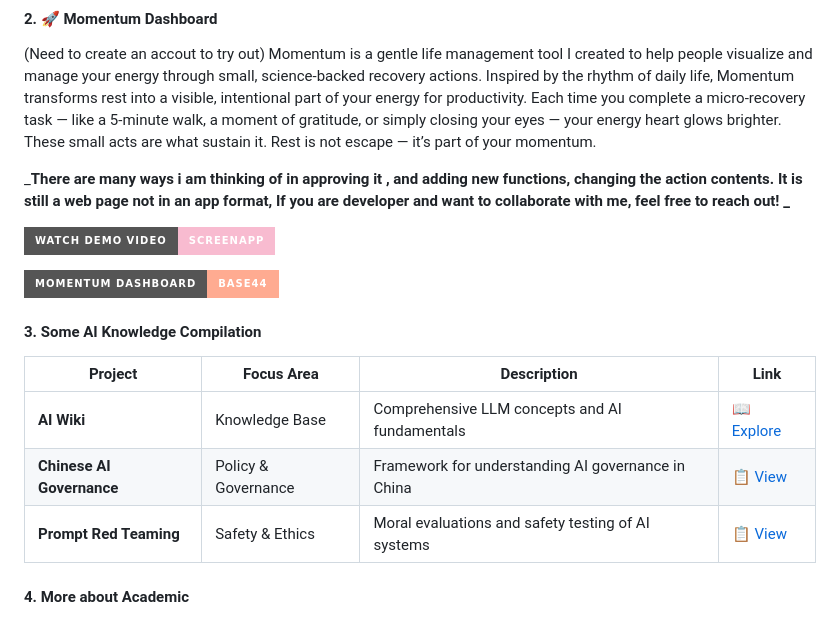
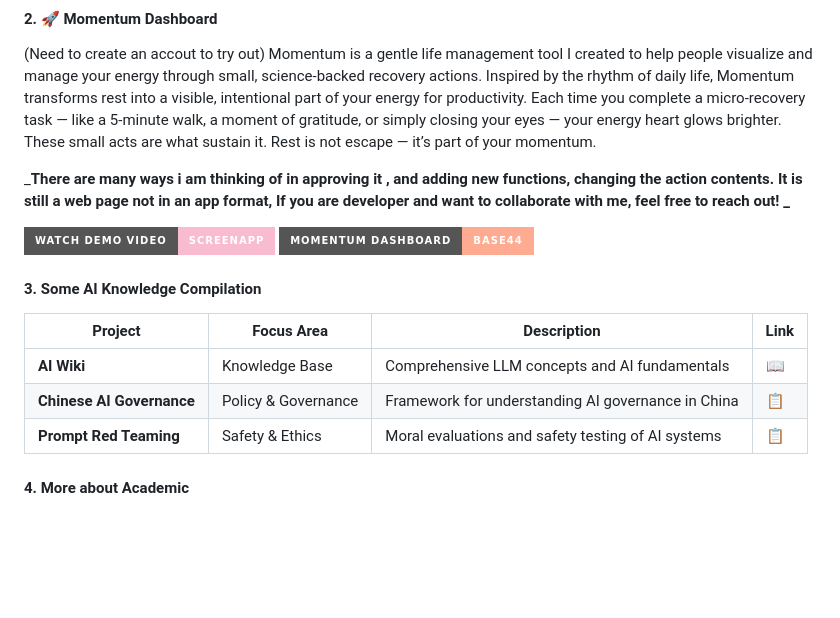
Before and after one commit to lingegrace/work-from-home-, a Markdown page: README.md, the part around one of its changes. Rendered like a GitHub page; badges without logos; blank space fills up the shorter version.

```diff
--- a/README.md
+++ b/README.md
@@ -19,16 +19,14 @@ Weekly insights on macro forces, tech news, society, and Of Course AI. Scroll do
 
 _**There are many ways i am thinking of in approving it , and adding new functions, changing the action contents. It is still a web page not in an app format, If you are developer and want to collaborate with me, feel free to reach out! _**
 
-[![Watch Demo Video](https://img.shields.io/badge/Watch%20Demo%20Video-ScreenApp-F8BBD0?style=for-the-badge&logo=play&logoColor=white)](https://screenapp.io/app/v/YzJV1A2nJl)
-
-[![Momentum Dashboard](https://img.shields.io/badge/Momentum%20Dashboard-Base44-FFAB91?style=for-the-badge&logo=chart-bar&logoColor=white)](https://rugged-build-your-momentum.base44.app/Home)
+[![Watch Demo Video](https://img.shields.io/badge/Watch%20Demo%20Video-ScreenApp-F8BBD0?style=for-the-badge&logo=play&logoColor=white)](https://screenapp.io/app/v/YzJV1A2nJl) [![Momentum Dashboard](https://img.shields.io/badge/Momentum%20Dashboard-Base44-FFAB91?style=for-the-badge&logo=chart-bar&logoColor=white)](https://rugged-build-your-momentum.base44.app/Home)
 
 #### 3. Some AI Knowledge Compilation
 | Project | Focus Area | Description | Link |
 |---------|-----------|-------------|------|
-|  **AI Wiki** | Knowledge Base | Comprehensive LLM concepts and AI fundamentals | [📖 Explore](https://rcnd1qqt63cw.feishu.cn/wiki/UfMaw8HkmiQR8JkdZwjcmQNjnyc?from=from_copylink) |
-|  **Chinese AI Governance** | Policy & Governance | Framework for understanding AI governance in China | [📋 View](https://rcnd1qqt63cw.feishu.cn/wiki/P5O8w8uENiE6RGkVrw2c5pUunTc?from=from_copylink) |
-|  **Prompt Red Teaming** | Safety & Ethics | Moral evaluations and safety testing of AI systems | [📋 View](https://rcnd1qqt63cw.feishu.cn/wiki/Ep3ewlDZligXJMkiZnxcQsDDnNc?from=from_copylink) |
+|  **AI Wiki** | Knowledge Base | Comprehensive LLM concepts and AI fundamentals | [📖 ](https://rcnd1qqt63cw.feishu.cn/wiki/UfMaw8HkmiQR8JkdZwjcmQNjnyc?from=from_copylink) |
+|  **Chinese AI Governance** | Policy & Governance | Framework for understanding AI governance in China | [📋 ](https://rcnd1qqt63cw.feishu.cn/wiki/P5O8w8uENiE6RGkVrw2c5pUunTc?from=from_copylink) |
+|  **Prompt Red Teaming** | Safety & Ethics | Moral evaluations and safety testing of AI systems | [📋 ](https://rcnd1qqt63cw.feishu.cn/wiki/Ep3ewlDZligXJMkiZnxcQsDDnNc?from=from_copylink) |
 
 #### 4. More about Academic
 Personal academic portfolio and research project showcase. Including some recommended study tools, AI source, and pick your everyday Quote! Hi! ... "𝒰𝓃𝒸𝒽𝒶𝒾𝓃𝑒𝒹 𝑀𝑒𝓁𝑜𝒹𝓎", ᴘʟᴀʏ ᴛʜɪs sᴏɴɢ in Hi ᴀɴᴅ ᴛᴀᴋᴇ ʏᴏᴜʀ ᴛɪᴍᴇ
```
Also changed, not shown: other parts of README.md (+2 -2 lines).
